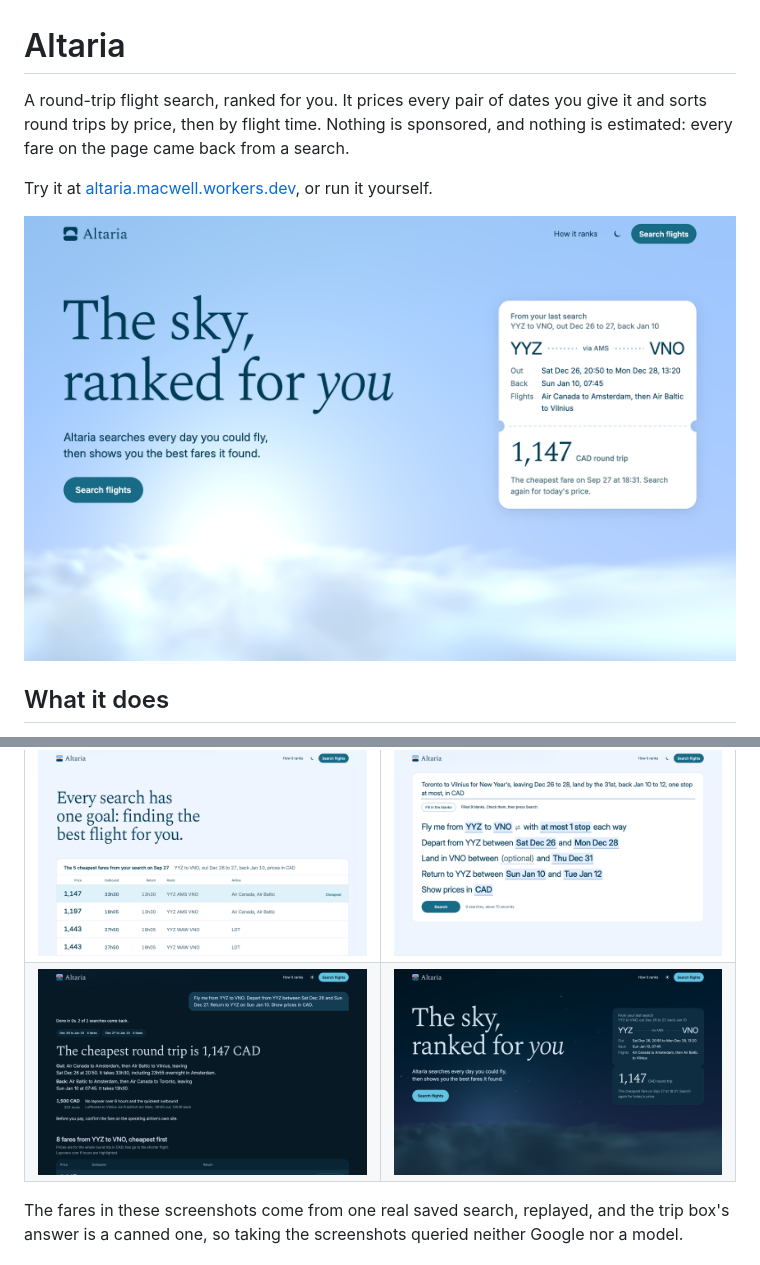
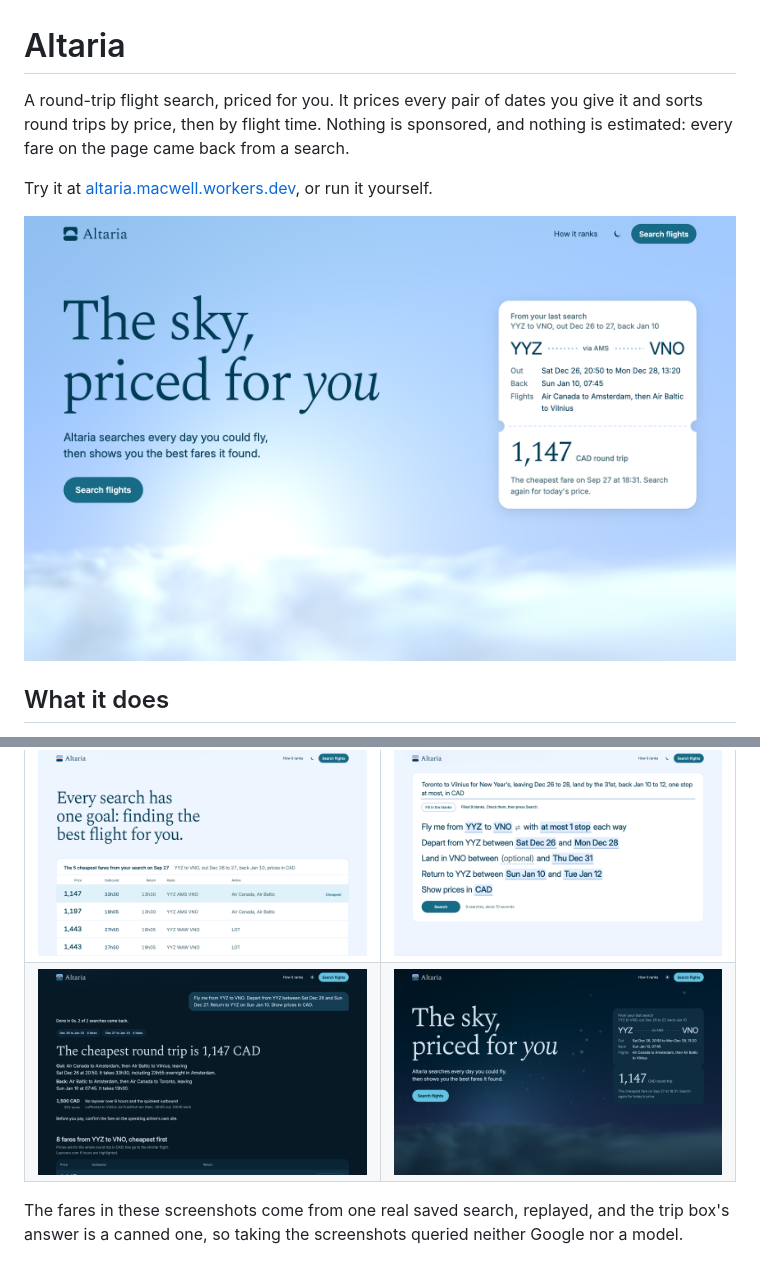
Before and after one commit to macwellbz/altaria, a Markdown page: README.md, 2 parts joined by grey strips. GitHub-like rendering; pictures changed too: docs/hero-dark.png, docs/hero.png.

Commit message:
Change tagline to "The sky, priced for you"

```diff
--- a/README.md
+++ b/README.md
@@ -1,6 +1,6 @@
 # Altaria
 
-A round-trip flight search, ranked for you. It prices every pair of dates you give it and sorts round trips by price, then by flight time. Nothing is sponsored, and nothing is estimated: every fare on the page came back from a search.
+A round-trip flight search, priced for you. It prices every pair of dates you give it and sorts round trips by price, then by flight time. Nothing is sponsored, and nothing is estimated: every fare on the page came back from a search.
 
 Try it at [altaria.macwell.workers.dev](https://altaria.macwell.workers.dev), or run it yourself.
 
```
Also changed, not shown: other parts of README.md (+1 -1 lines), 2 other files.
